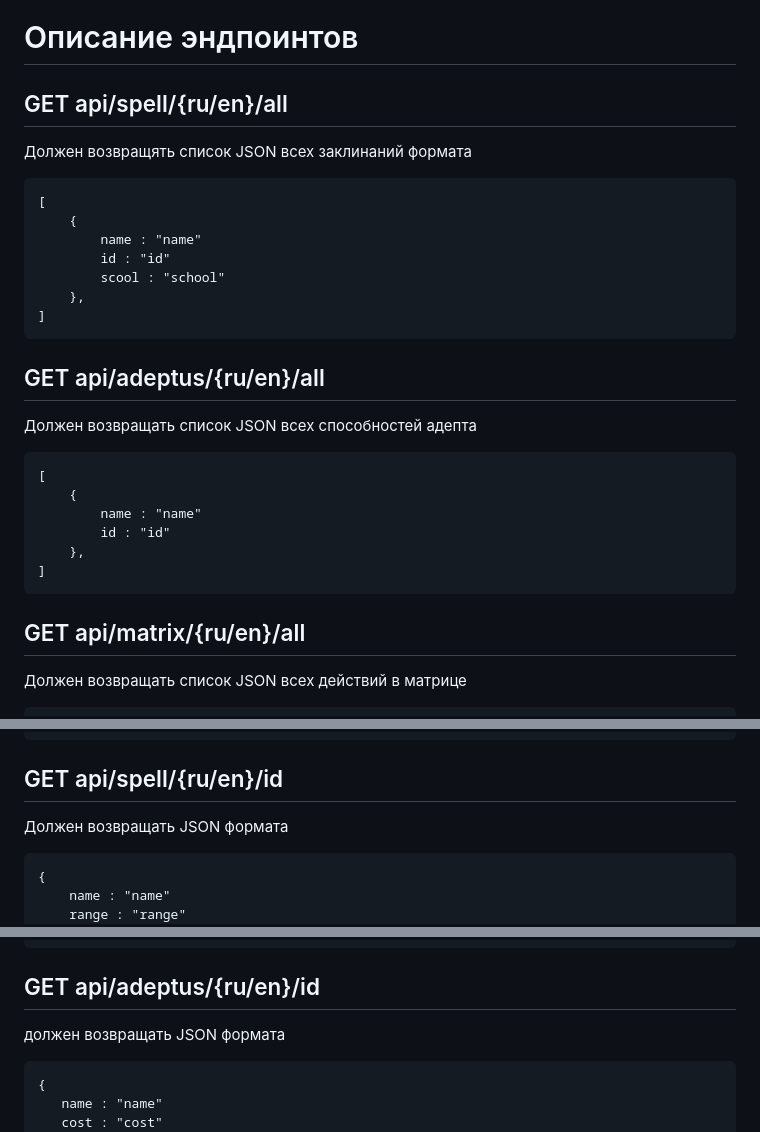
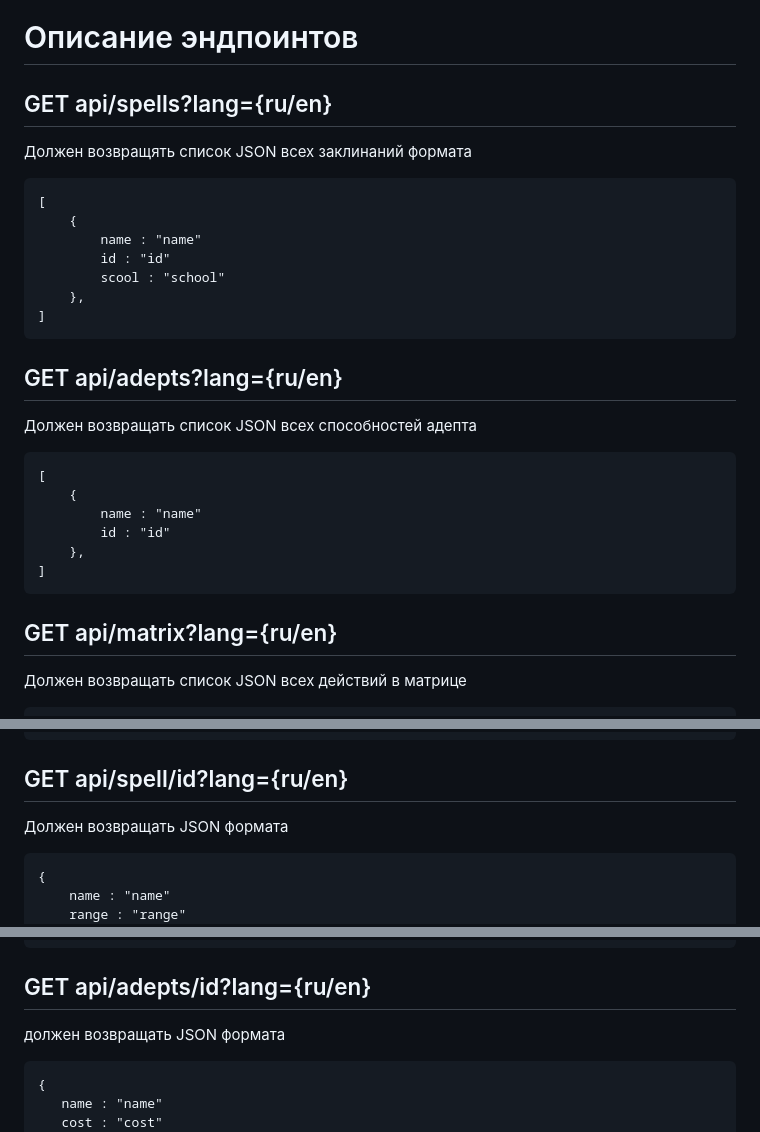
Before and after one commit to SigachevAV/ShadowFlex, a Markdown page: Doca/Описание эндпоинтов.md, 3 parts joined by grey strips. Rendered like a GitHub page.

Commit message:
Update Описание эндпоинтов.md
fixed urls

````diff
--- a/Doca/Описание эндпоинтов.md
+++ b/Doca/Описание эндпоинтов.md
@@ -1,6 +1,6 @@
 # Описание эндпоинтов
 
-## GET api/spell/{ru/en}/all
+## GET api/spells?lang={ru/en}
 Должен возвращять список JSON всех заклинаний формата
 
 ```
@@ -13,7 +13,7 @@
 ]
 ```
 
-## GET api/adeptus/{ru/en}/all
+## GET api/adepts?lang={ru/en}
 Должен возвращать список JSON всех способностей адепта
 
 ```
@@ -25,7 +25,7 @@
 ]
 ```
 
-## GET api/matrix/{ru/en}/all
+## GET api/matrix?lang={ru/en}
 Должен возвращать список JSON всех действий в матрице
 
 ```
@@ -48,7 +48,7 @@
 }
 ```
 
-## GET api/spell/{ru/en}/id
+## GET api/spell/id?lang={ru/en}
 Должен возвращать JSON формата
 
 ```
@@ -90,7 +90,7 @@ CREATE TABLE spell
 ```
 
 
-## GET api/adeptus/{ru/en}/id
+## GET api/adepts/id?lang={ru/en}
 должен возвращать JSON формата
 
 ```
````
Also changed, not shown: other parts of Doca/Описание эндпоинтов.md (+1 -1 lines).
